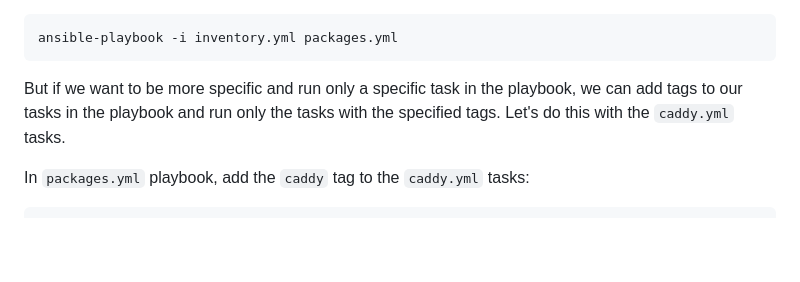
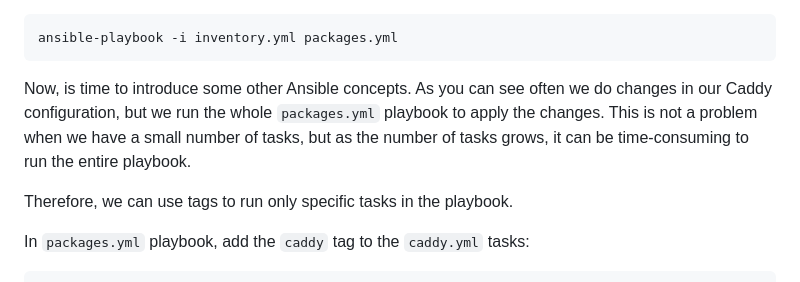
Before and after one commit to madalinpopa/ubuntu-server-automation, a Markdown page: README.md, the part around the change printed below. GitHub-like rendering; blank space fills up the shorter version.

````diff
--- a/README.md
+++ b/README.md
@@ -1377,7 +1377,9 @@ To apply the changes we need to run the `packages.yml` playbook which includes t
 ansible-playbook -i inventory.yml packages.yml
 ```
 
-But if we want to be more specific and run only a specific task in the playbook, we can add tags to our tasks in the playbook and run only the tasks with the specified tags. Let's do this with the `caddy.yml` tasks.
+Now, is time to introduce some other Ansible concepts. As you can see often we do changes in our Caddy configuration, but we run the whole `packages.yml` playbook to apply the changes. This is not a problem when we have a small number of tasks, but as the number of tasks grows, it can be time-consuming to run the entire playbook.
+
+Therefore, we can use tags to run only specific tasks in the playbook.
 
 In `packages.yml` playbook, add the `caddy` tag to the `caddy.yml` tasks:
 
````
Also changed, not shown: other parts of README.md (+1 -1 lines).
